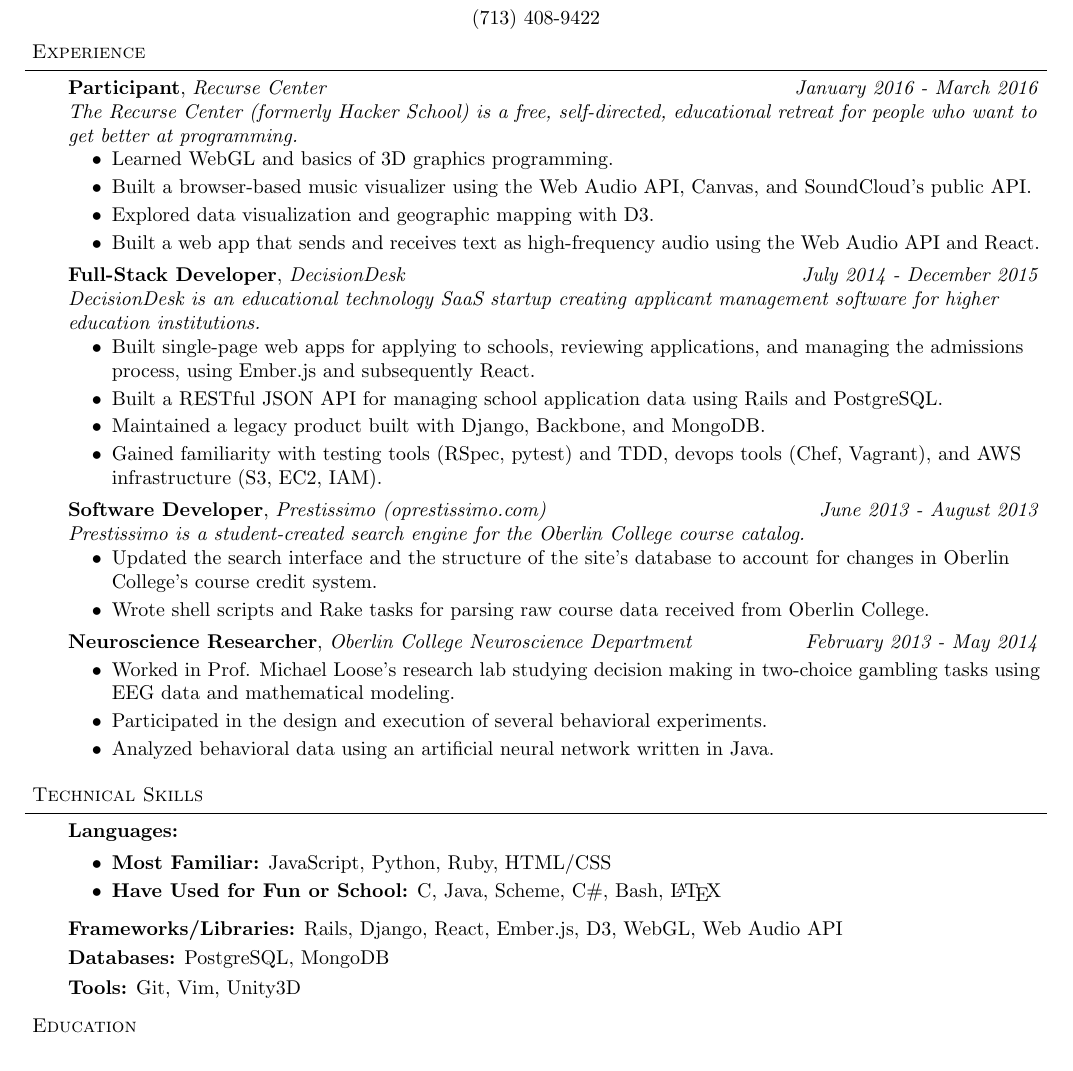
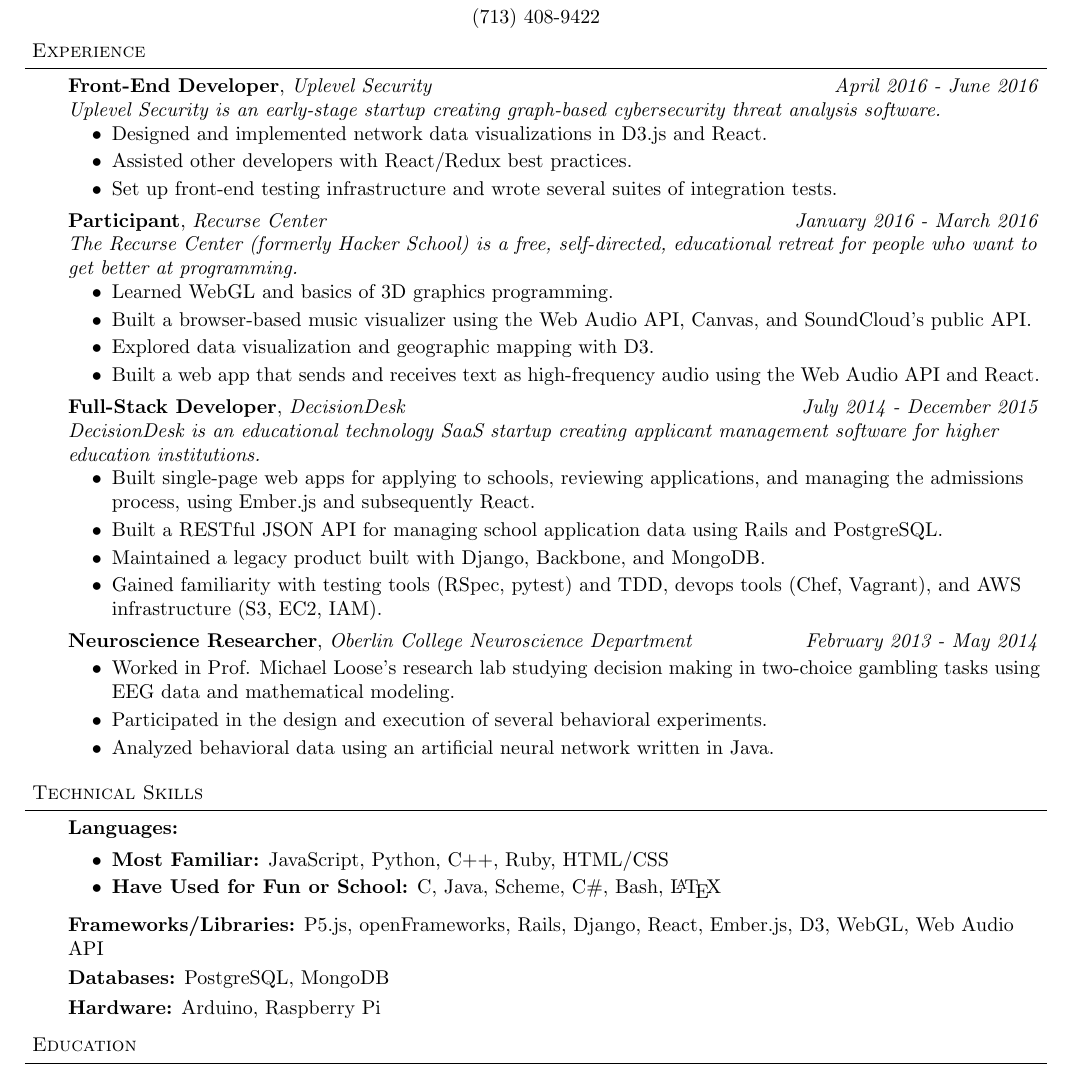
Before and after one commit to oshoham/resume, a LaTeX CV (OrenShohamResume.tex): part of the page, cut so that both start at the same text. Compiled offline with pdfLaTeX.

Commit message:
include Uplevel Security

```diff
--- a/OrenShohamResume.tex
+++ b/OrenShohamResume.tex
@@ -88,6 +88,15 @@
 \begin{body}
 	\vspace{14pt}
 
+	\textbf{Front-End Developer}, \emph{Uplevel Security} \hfill \emph{April 2016 - June 2016}\\
+	\emph{Uplevel Security is an early-stage startup creating graph-based cybersecurity threat analysis software.}
+	\vspace*{-4pt}
+	\begin{itemize} \itemsep -0pt  % reduce space between items
+		\item Designed and implemented network data visualizations in D3.js and React.
+		\item Assisted other developers with React/Redux best practices.
+		\item Set up front-end testing infrastructure and wrote several suites of integration tests.
+	\end{itemize}
+
 	\textbf{Participant}, \emph{Recurse Center} \hfill  \emph{January 2016 - March 2016}\\
 	\emph{The Recurse Center (formerly Hacker School) is a free, self-directed, educational retreat for people who want to get better at programming.}
 	\vspace*{-4pt}
@@ -106,14 +115,6 @@
 		\item Built a RESTful JSON API for managing school application data using Rails and PostgreSQL.
 		\item Maintained a legacy product built with Django, Backbone, and MongoDB.
 		\item Gained familiarity with testing tools (RSpec, pytest) and TDD, devops tools (Chef, Vagrant),  and AWS infrastructure (S3, EC2, IAM).
-	\end{itemize}
-
-	\textbf{Software Developer}, \emph{Prestissimo (oprestissimo.com)} \hfill \emph{June 2013 - August 2013}\\
-	\emph{Prestissimo is a student-created search engine for the Oberlin College course catalog.}
-	\vspace*{-4pt}
-	\begin{itemize} \itemsep -0pt  % reduce space between items
-		\item Updated the search interface and the structure of the site's database to account for changes in Oberlin College's course credit system.
-		\item Wrote shell scripts and Rake tasks for parsing raw course data received from Oberlin College.
 	\end{itemize}
 
 	\textbf{Neuroscience Researcher}, \emph{Oberlin College Neuroscience Department} \hfill \emph{February 2013 - May 2014}\\
@@ -135,15 +136,15 @@
 	\vspace{14pt}
 	\textbf{Languages:}{}
 		\begin{itemize} \itemsep -0pt  % reduce space between items
-			\item \textbf{Most Familiar:} JavaScript, Python, Ruby, HTML/CSS
+			\item \textbf{Most Familiar:} JavaScript, Python, C++, Ruby, HTML/CSS
 			\item \textbf{Have Used for Fun or School:} C, Java, Scheme, C\#, Bash, \LaTeX \\
 		\end{itemize}
 	\smallskip
-	\textbf{Frameworks/Libraries:}{} Rails, Django, React, Ember.js, D3, WebGL, Web Audio API \\
+	\textbf{Frameworks/Libraries:}{} P5.js, openFrameworks, Rails, Django, React, Ember.js, D3, WebGL, Web Audio API \\
 	\smallskip
 	\textbf{Databases:}{} PostgreSQL, MongoDB \\
 	\smallskip
-	\textbf{Tools:}{} Git, Vim, Unity3D \\
+	\textbf{Hardware:}{} Arduino, Raspberry Pi \\
 \end{body}
 
 \smallskip
```
Also changed, not shown: OrenShohamResume.pdf.
